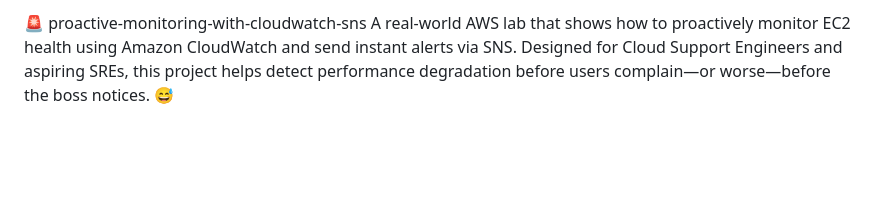
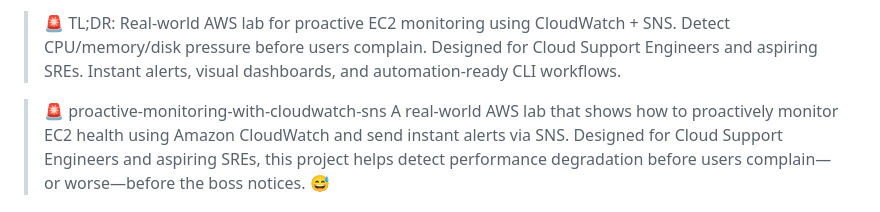
Before and after one commit to charles-bucher/AWS_Monitoring_Observability, a Markdown page: README.md, the part around the change. GitHub-like rendering; blank space fills up the shorter version.

```diff
--- a/README.md
+++ b/README.md
@@ -1,4 +1,7 @@
-🚨 proactive-monitoring-with-cloudwatch-sns
+> 🚨 TL;DR: Real-world AWS lab for proactive EC2 monitoring using CloudWatch + SNS. Detect CPU/memory/disk pressure before users complain. Designed for Cloud Support Engineers and aspiring SREs. Instant alerts, visual dashboards, and automation-ready CLI workflows.
+
+
+> 🚨 proactive-monitoring-with-cloudwatch-sns
 A real-world AWS lab that shows how to proactively monitor EC2 health using Amazon CloudWatch and send instant alerts via SNS. Designed for Cloud Support Engineers and aspiring SREs, this project helps detect performance degradation before users complain—or worse—before the boss notices. 😅
 
 📘 Scenario
```
